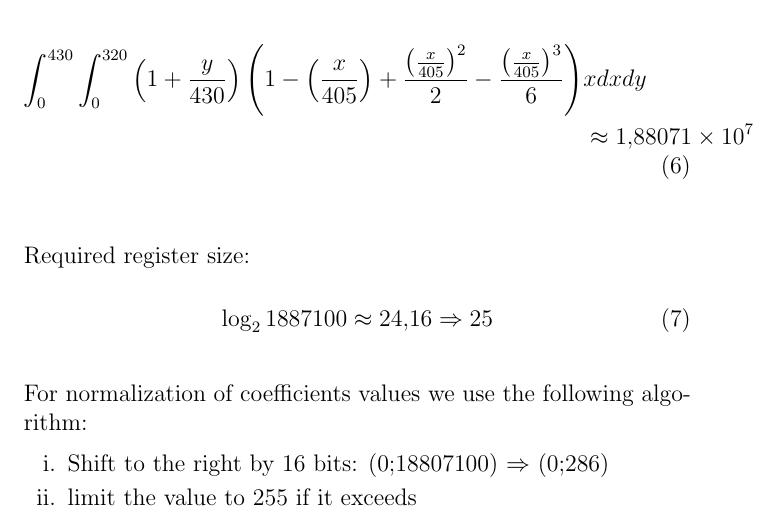
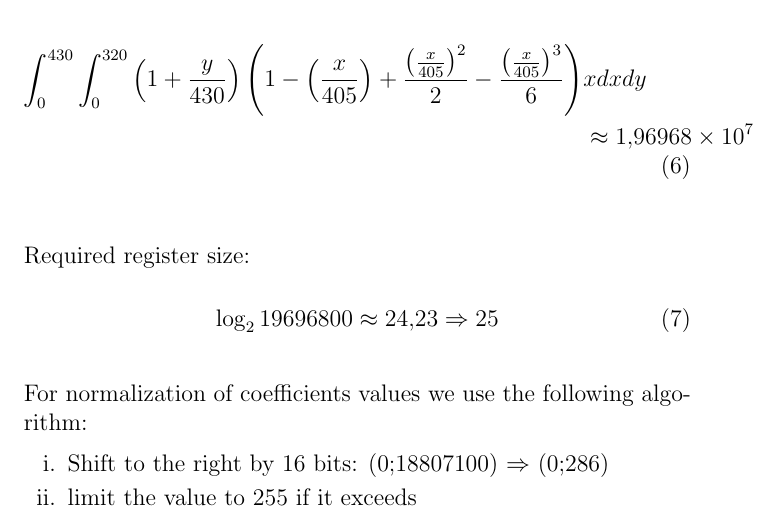
Before and after one commit to CyberTDan/Articles, a LaTeX document (CA_Article/article.tex): part of page 8 of 13, cut so that both start at the same text. Compiled offline with pdfLaTeX.

Commit message:
Update article.tex
Update the value of double integral

```diff
--- a/CA_Article/article.tex
+++ b/CA_Article/article.tex
@@ -341,7 +341,7 @@ Exist to basic approach to control vehicle movement along a line by camera. The
 			&x
 			dx
 			dy\\
-			&\approx 1,88071 \times 10^7
+			&\approx 1,96968 \times 10^7
 		\end{aligned}
 		\end{equation}
 
@@ -350,7 +350,7 @@ Exist to basic approach to control vehicle movement along a line by camera. The
 		Required register size:
 
 		\begin{equation}
-			\log_{2}1887100 \approx 24,16 \Rightarrow 25
+			\log_{2}19696800 \approx 24,23 \Rightarrow 25
 		\end{equation}
 
 		\vspace{5mm}
```
